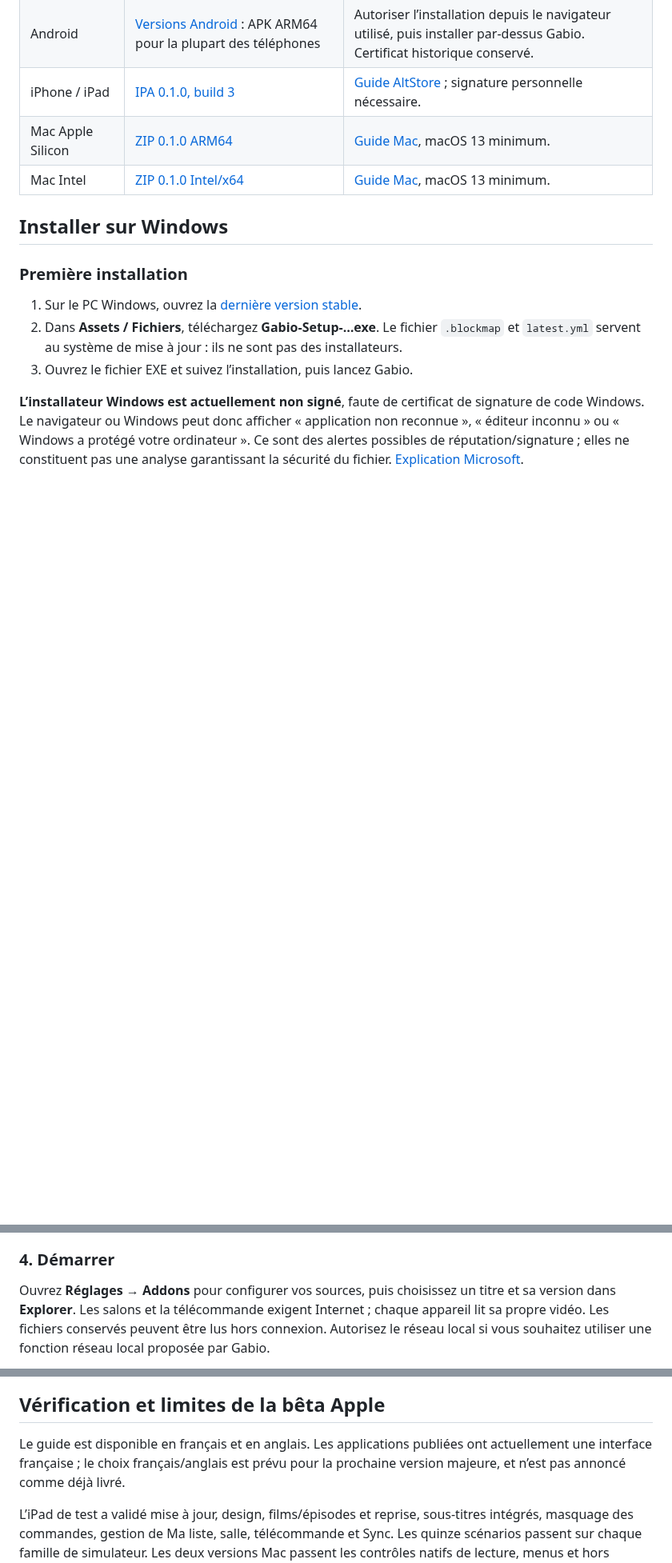
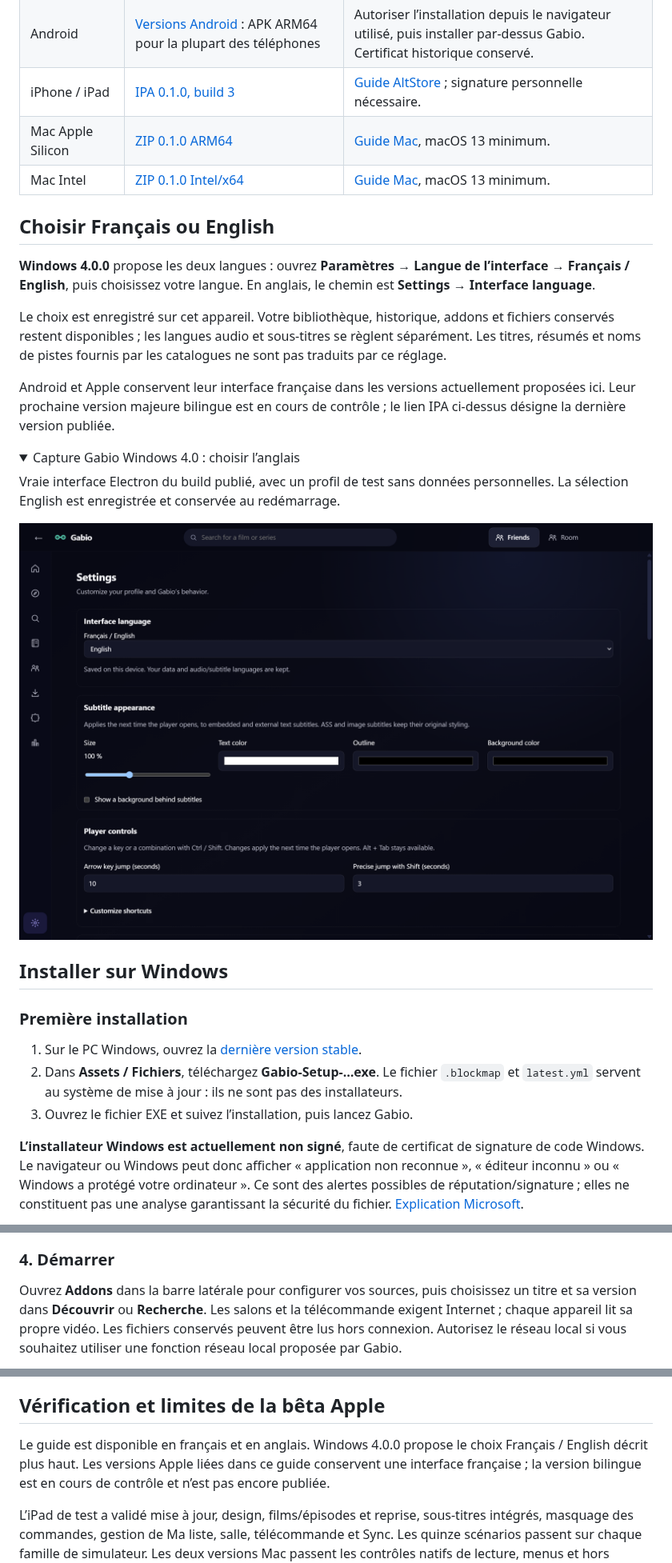
Before and after one commit to GabGaabS/gabio-release, a Markdown page: README.md, 3 parts joined by grey strips. Shown at 80% size. Drawn GitHub-style; pictures changed too: assets/install/windows-language-en.png (added); folded sections open; blank space fills up the shorter version.

```diff
--- a/README.md
+++ b/README.md
@@ -32,6 +33,31 @@ Un seul IPA convient à l’iPhone et à l’iPad, à partir d’iOS/iPadOS 17.0
 | iPhone / iPad | [IPA 0.1.0, build 3](https://github.com/GabGaabS/gabio-release/releases/download/apple-v0.1.0/Gabio-iOS-0.1.0-unsigned.ipa) | [Guide AltStore](#installer-sur-iphone-ou-ipad) ; signature personnelle nécessaire. |
 | Mac Apple Silicon | [ZIP 0.1.0 ARM64](https://github.com/GabGaabS/gabio-release/releases/download/apple-v0.1.0/Gabio-macOS-0.1.0-arm64.zip) | [Guide Mac](#installer-sur-mac), macOS 13 minimum. |
 | Mac Intel | [ZIP 0.1.0 Intel/x64](https://github.com/GabGaabS/gabio-release/releases/download/apple-v0.1.0/Gabio-macOS-0.1.0-x64.zip) | [Guide Mac](#installer-sur-mac), macOS 13 minimum. |
+
+## Choisir Français ou English
+
+**Windows 4.0.0** propose les deux langues : ouvrez **Paramètres → Langue de
+l’interface → Français / English**, puis choisissez votre langue. En anglais,
+le chemin est **Settings → Interface language**.
+
+Le choix est enregistré sur cet appareil. Votre bibliothèque, historique,
+addons et fichiers conservés restent disponibles ; les langues audio et
+sous-titres se règlent séparément. Les titres, résumés et noms de pistes fournis
+par les catalogues ne sont pas traduits par ce réglage.
+
+Android et Apple conservent leur interface française dans les versions
+actuellement proposées ici. Leur prochaine version majeure bilingue est en
+cours de contrôle ; le lien IPA ci-dessus désigne la dernière version publiée.
+
+<details>
+<summary>Capture Gabio Windows 4.0 : choisir l’anglais</summary>
+
+Vraie interface Electron du build publié, avec un profil de test sans données
+personnelles. La sélection English est enregistrée et conservée au redémarrage.
+
+<img src="assets/install/windows-language-en.png" alt="Paramètres Gabio Windows avec le choix English" width="800">
+
+</details>
 
 ## Installer sur Windows
 
@@ -306,8 +332,9 @@ Gabio et vos fichiers conservés ; leur suppression n’est pas nécessaire.
 
 ### 4. Démarrer
 
-Ouvrez **Réglages → Addons** pour configurer vos sources, puis choisissez un titre
-et sa version dans **Explorer**. Les salons et la télécommande exigent Internet ;
+Ouvrez **Addons** dans la barre latérale pour configurer vos sources, puis
+choisissez un titre et sa version dans **Découvrir** ou **Recherche**. Les salons
+et la télécommande exigent Internet ;
 chaque appareil lit sa propre vidéo. Les fichiers conservés peuvent être lus
 hors connexion. Autorisez le réseau local si vous souhaitez utiliser une fonction
 réseau local proposée par Gabio.
@@ -339,9 +366,10 @@ modifié demandent un examen distinct d’une simple alerte de réputation.
 
 ## Vérification et limites de la bêta Apple
 
-Le guide est disponible en français et en anglais. Les applications publiées
-ont actuellement une interface française ; le choix français/anglais est prévu
-pour la prochaine version majeure, et n’est pas annoncé comme déjà livré.
+Le guide est disponible en français et en anglais. Windows 4.0.0 propose le
+choix Français / English décrit plus haut. Les versions Apple liées dans ce
+guide conservent une interface française ; la version bilingue est en cours
+de contrôle et n’est pas encore publiée.
 
 L’iPad de test a validé mise à jour, design, films/épisodes et reprise, sous-titres
 intégrés, masquage des commandes, gestion de Ma liste, salle, télécommande et Sync.
```
Also changed, not shown: other parts of README.md (+2 -1 lines), README.en.md (+39 -10 lines).
